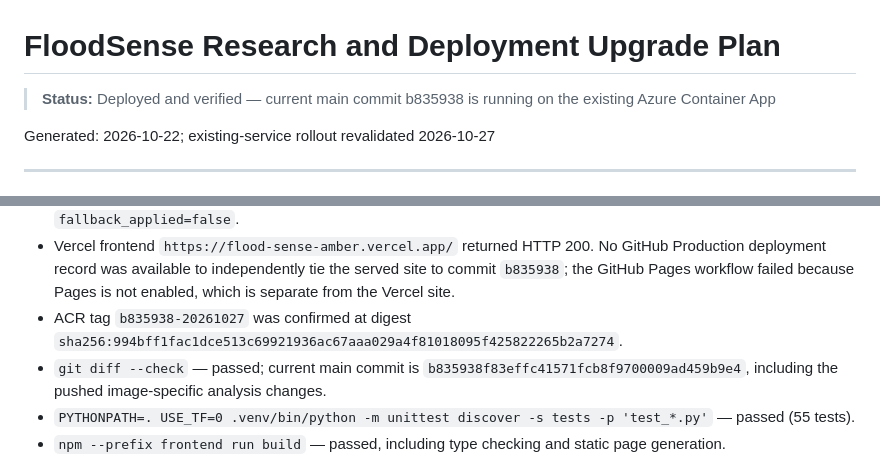
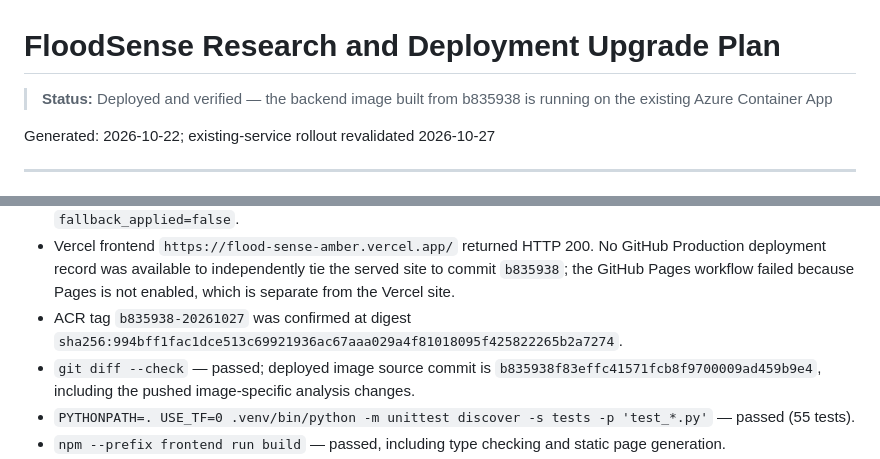
Before and after one commit to siri-sanjana/FloodSense, a Markdown page: .azure/plan.md, 2 parts joined by grey strips. Drawn GitHub-style.

Commit message:
docs: clarify deployed image source commit
Co-authored-by: Copilot <223556219+Copilot@users.noreply.github.com>

```diff
--- a/.azure/plan.md
+++ b/.azure/plan.md
@@ -1,6 +1,6 @@
 # FloodSense Research and Deployment Upgrade Plan
 
-> **Status:** Deployed and verified — current main commit b835938 is running on the existing Azure Container App
+> **Status:** Deployed and verified — the backend image built from b835938 is running on the existing Azure Container App
 
 Generated: 2026-10-22; existing-service rollout revalidated 2026-10-27
 
@@ -145,7 +145,7 @@ Current main rollout validation — 2026-10-27:
 - Live SegFormer smoke test on sample `10169` — returned `status=success`, `model_used=segformer`, and `fallback_applied=false`.
 - Vercel frontend `https://flood-sense-amber.vercel.app/` returned HTTP 200. No GitHub Production deployment record was available to independently tie the served site to commit `b835938`; the GitHub Pages workflow failed because Pages is not enabled, which is separate from the Vercel site.
 - ACR tag `b835938-20261027` was confirmed at digest `sha256:994bff1fac1dce513c69921936ac67aaa029a4f81018095f425822265b2a7274`.
-- `git diff --check` — passed; current main commit is `b835938f83effc41571fcb8f9700009ad459b9e4`, including the pushed image-specific analysis changes.
+- `git diff --check` — passed; deployed image source commit is `b835938f83effc41571fcb8f9700009ad459b9e4`, including the pushed image-specific analysis changes.
 - `PYTHONPATH=. USE_TF=0 .venv/bin/python -m unittest discover -s tests -p 'test_*.py'` — passed (55 tests).
 - `npm --prefix frontend run build` — passed, including type checking and static page generation.
 - `docker build --platform linux/amd64 -t floodsenseacr.azurecr.io/floodsense-backend:b835938-20261027 .` — passed; image ID `sha256:994bff1fac1dce513c69921936ac67aaa029a4f81018095f425822265b2a7274`. The build context was 2.76 MB and excludes frontend environment files and thesis/media artifacts.
```
